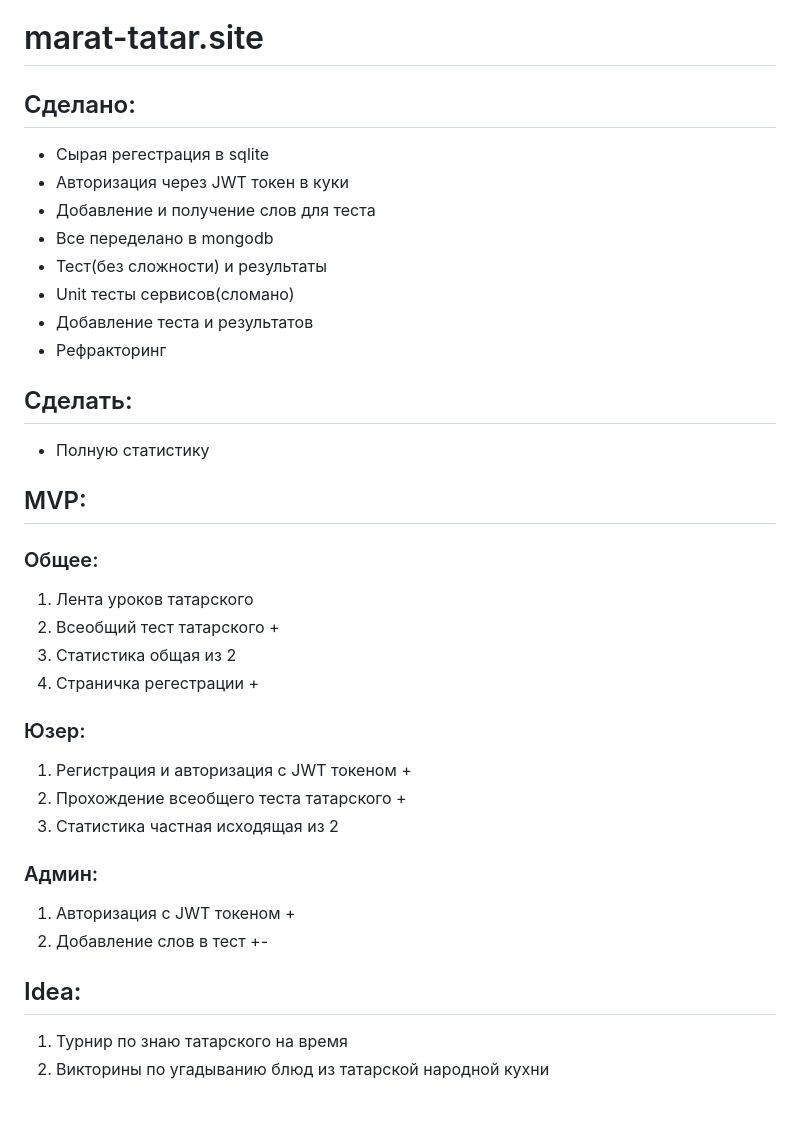
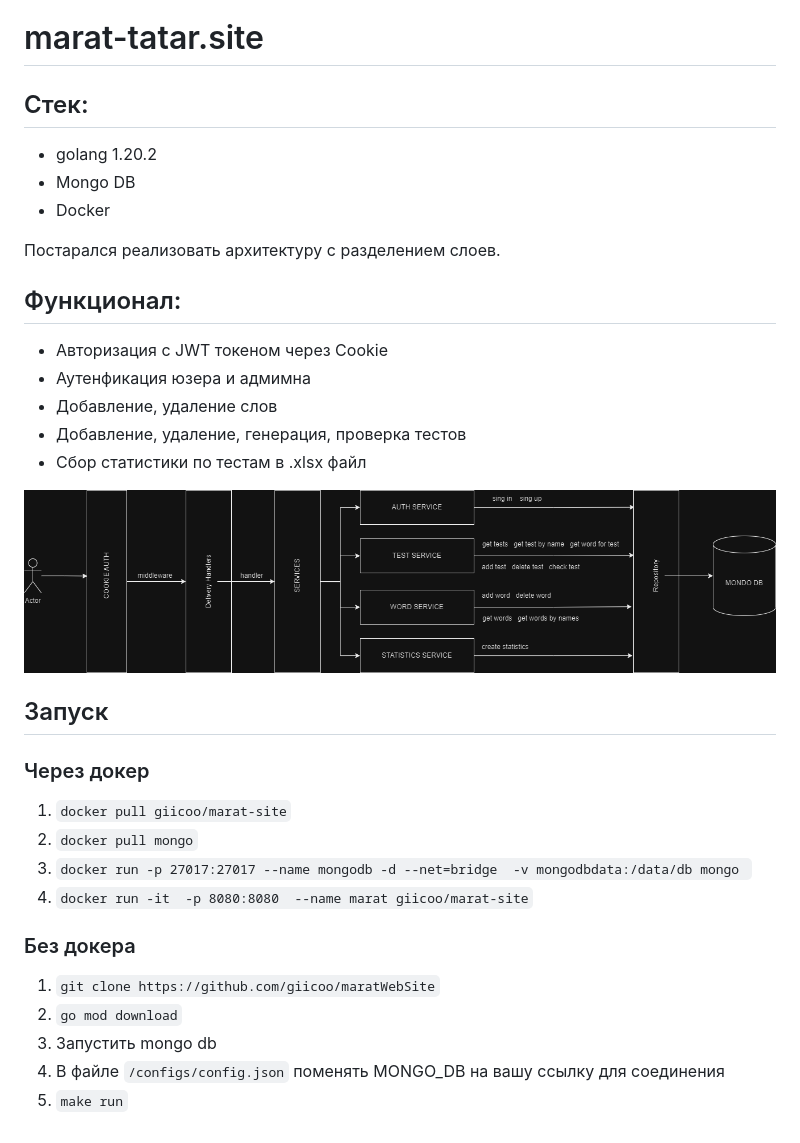
Before and after one commit to giicoo/maratWebSite, a Markdown page: README.md, the part around the change. Rendered like a GitHub page; pictures changed too: maratsite.drawio.png (added).

Commit message:
prod_comm

```diff
--- a/README.md
+++ b/README.md
@@ -1,37 +1,31 @@
 # marat-tatar.site
 
-## Сделано:
-+ Сырая регестрация в sqlite
-+ Авторизация через JWT токен в куки
-+ Добавление и получение слов для теста
-+ Все переделано в mongodb
-+ Тест(без сложности) и результаты
-+ Unit тесты сервисов(сломано)
-+ Добавление теста и результатов
-+ Рефракторинг
+## Стек:
++ golang 1.20.2
++ Mongo DB
++ Docker
 
-## Сделать:
-+ Полную статистику
+Постарался реализовать архитектуру с разделением слоев.
 
-## MVP:
-### Общее:
-1. Лента уроков татарского
-2. Всеобщий тест татарского +
-3. Статистика общая из 2
-4. Страничка регестрации +
+## Функционал:
++ Авторизация с JWT токеном через Cookie
++ Аутенфикация юзера и адмимна
++ Добавление, удаление слов
++ Добавление, удаление, генерация, проверка тестов
++ Сбор статистики по тестам в .xlsx файл
 
+![Схема](maratsite.drawio.png "Cхема приложения")
 
+## Запуск
+### Через докер
+1. `docker pull giicoo/marat-site`
+1. `docker pull mongo`
+1. `docker run -p 27017:27017 --name mongodb -d --net=bridge  -v mongodbdata:/data/db mongo `
+1. `docker run -it  -p 8080:8080  --name marat giicoo/marat-site`
 
-### Юзер:
-1. Регистрация и авторизация с JWT токеном +
-2. Прохождение всеобщего теста татарского +
-3. Статистика частная исходящая из 2
-
-### Админ:
-1. Авторизация с JWT токеном +
-2. Добавление слов в тест +-
-
-
-## Idea:
-1. Турнир по знаю татарского на время
-2. Викторины по угадыванию блюд из татарской народной кухни
+### Без докера
+1. `git clone https://github.com/giicoo/maratWebSite`
+1. `go mod download`
+1. Запустить mongo db
+1. В файле `/configs/config.json` поменять MONGO_DB на вашу ссылку для соединения
+1. `make run`
```
Also changed, not shown: 6 other files.
